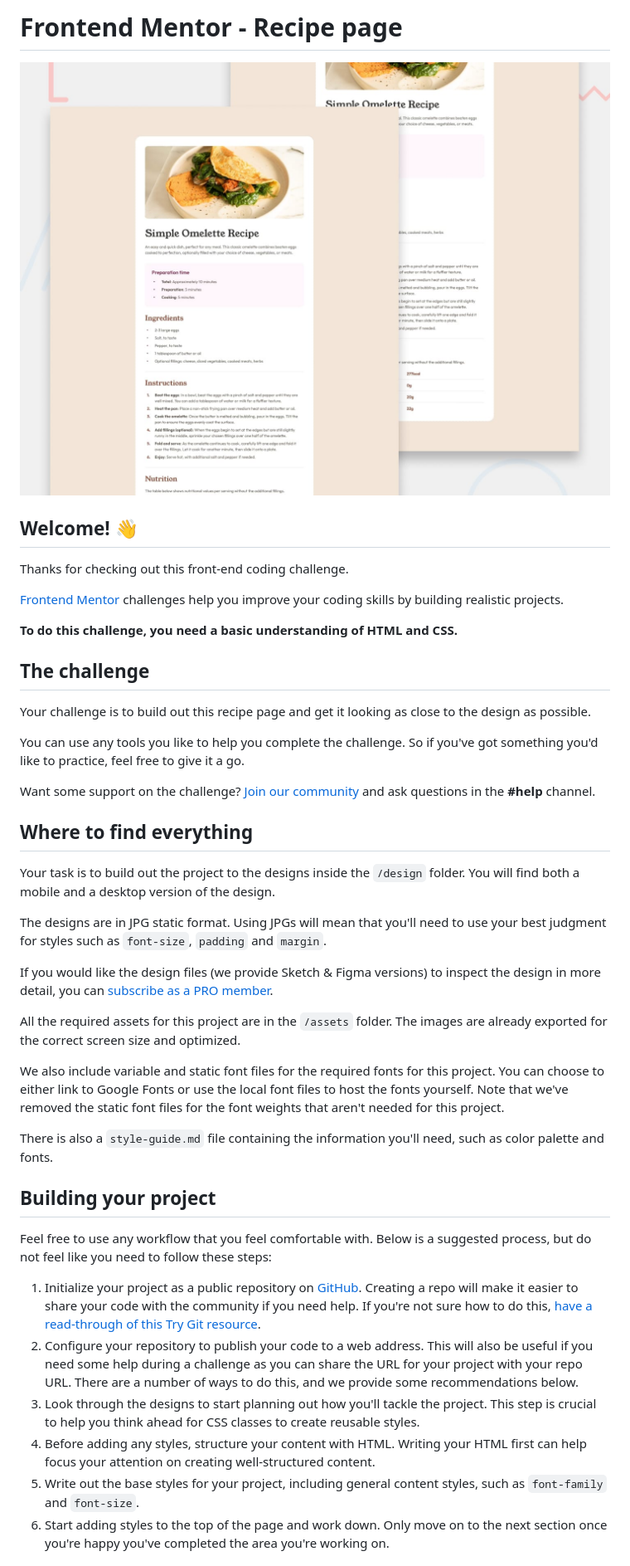
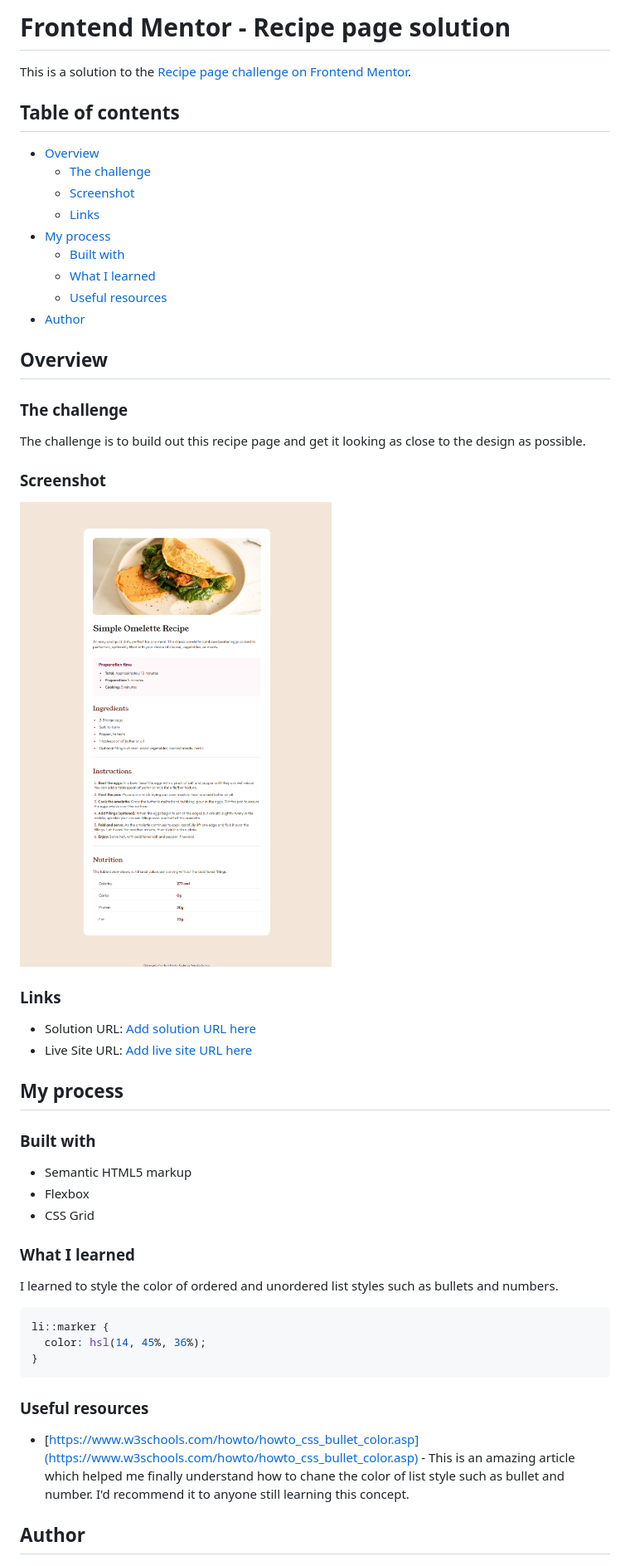
Before and after one commit to DevAbilak/recipe-page-solution, a Markdown page: README.md, the part around the change printed below. Shown: that part at 83% size. GitHub-like rendering; pictures changed too: preview.jpg (deleted), screenshot.png (added).

Commit message:
make the solution ready for deployment.

````diff
--- a/README.md
+++ b/README.md
@@ -1,45 +1,55 @@
-# Frontend Mentor - Recipe page
+# Frontend Mentor - Recipe page solution
 
-![Design preview for the Recipe page coding challenge](./preview.jpg)
+This is a solution to the [Recipe page challenge on Frontend Mentor](https://www.frontendmentor.io/challenges/recipe-page-KiTsR8QQKm).
 
-## Welcome! 👋
+## Table of contents
 
-Thanks for checking out this front-end coding challenge.
+- [Overview](#overview)
+  - [The challenge](#the-challenge)
+  - [Screenshot](#screenshot)
+  - [Links](#links)
+- [My process](#my-process)
+  - [Built with](#built-with)
+  - [What I learned](#what-i-learned)
+  - [Useful resources](#useful-resources)
+- [Author](#author)
 
-[Frontend Mentor](https://www.frontendmentor.io) challenges help you improve your coding skills by building realistic projects.
+## Overview
 
-**To do this challenge, you need a basic understanding of HTML and CSS.**
+### The challenge
 
-## The challenge
+The challenge is to build out this recipe page and get it looking as close to the design as possible.
 
-Your challenge is to build out this recipe page and get it looking as close to the design as possible.
+### Screenshot
 
-You can use any tools you like to help you complete the challenge. So if you've got something you'd like to practice, feel free to give it a go.
+![](./screenshot.png)
 
-Want some support on the challenge? [Join our community](https://www.frontendmentor.io/community) and ask questions in the **#help** channel.
+### Links
 
-## Where to find everything
+- Solution URL: [Add solution URL here](https://your-solution-url.com)
+- Live Site URL: [Add live site URL here](https://your-live-site-url.com)
 
-Your task is to build out the project to the designs inside the `/design` folder. You will find both a mobile and a desktop version of the design.
+## My process
 
-The designs are in JPG static format. Using JPGs will mean that you'll need to use your best judgment for styles such as `font-size`, `padding` and `margin`.
+### Built with
 
-If you would like the design files (we provide Sketch & Figma versions) to inspect the design in more detail, you can [subscribe as a PRO member](https://www.frontendmentor.io/pro).
+- Semantic HTML5 markup
+- Flexbox
+- CSS Grid
 
-All the required assets for this project are in the `/assets` folder. The images are already exported for the correct screen size and optimized.
+### What I learned
 
-We also include variable and static font files for the required fonts for this project. You can choose to either link to Google Fonts or use the local font files to host the fonts yourself. Note that we've removed the static font files for the font weights that aren't needed for this project.
+I learned to style the color of ordered and unordered list styles such as bullets and numbers.
 
-There is also a `style-guide.md` file containing the information you'll need, such as color palette and fonts.
+```css
+li::marker {
+  color: hsl(14, 45%, 36%);
+}
+```
 
-## Building your project
+### Useful resources
 
-Feel free to use any workflow that you feel comfortable with. Below is a suggested process, but do not feel like you need to follow these steps:
+- [https://www.w3schools.com/howto/howto_css_bullet_color.asp](https://www.w3schools.com/howto/howto_css_bullet_color.asp) - This is an amazing article which helped me finally understand how to chane the color of list style such as bullet and number. I'd recommend it to anyone still learning this concept.
 
-1. Initialize your project as a public repository on [GitHub](https://github.com/). Creating a repo will make it easier to share your code with the community if you need help. If you're not sure how to do this, [have a read-through of this Try Git resource](https://try.github.io/).
-2. Configure your repository to publish your code to a web address. This will also be useful if you need some help during a challenge as you can share the URL for your project with your repo URL. There are a number of ways to do this, and we provide some recommendations below.
-3. Look through the designs to start planning out how you'll tackle the project. This step is crucial to help you think ahead for CSS classes to create reusable styles.
-4. Before adding any styles, structure your content with HTML. Writing your HTML first can help focus your attention on creating well-structured content.
-5. Write out the base styles for your project, including general content styles, such as `font-family` and `font-size`.
-6. Start adding styles to the top of the page and work down. Only move on to the next section once you're happy you've completed the area you're working on.
+## Author
 
````
Also changed, not shown: other parts of README.md (+1 -44 lines), README-template.md (deleted, +0 -104 lines).
